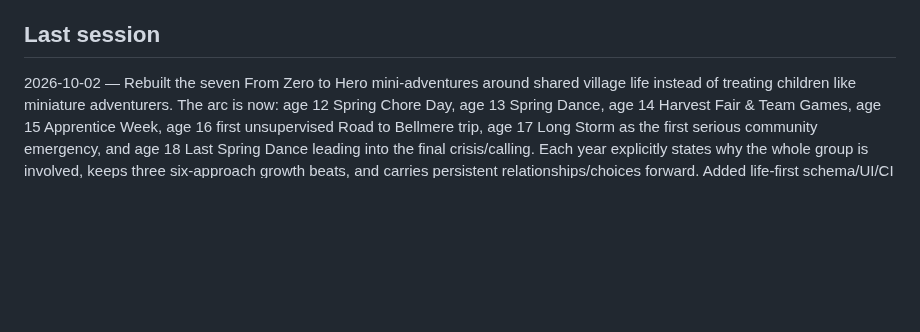
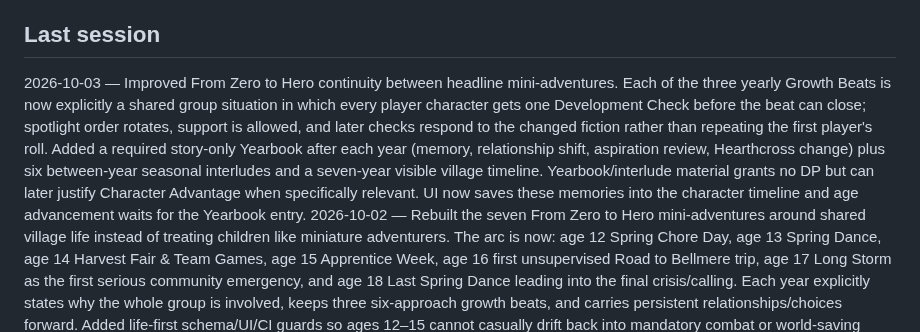
Before and after one commit to cbw29512/oneshot-forge, a Markdown page: docs/STATUS.md, the part around the change. GitHub-like rendering; blank space fills up the shorter version.

Commit message:
Record Zero to Hero continuity improvements

```diff
--- a/docs/STATUS.md
+++ b/docs/STATUS.md
@@ -61,6 +61,7 @@ Live: https://cbw29512.github.io/oneshot-forge/
 - Write two curated Quiet Seals nights in one day
 
 ## Last session
+2026-10-03 — Improved From Zero to Hero continuity between headline mini-adventures. Each of the three yearly Growth Beats is now explicitly a shared group situation in which every player character gets one Development Check before the beat can close; spotlight order rotates, support is allowed, and later checks respond to the changed fiction rather than repeating the first player's roll. Added a required story-only Yearbook after each year (memory, relationship shift, aspiration review, Hearthcross change) plus six between-year seasonal interludes and a seven-year visible village timeline. Yearbook/interlude material grants no DP but can later justify Character Advantage when specifically relevant. UI now saves these memories into the character timeline and age advancement waits for the Yearbook entry.
 2026-10-02 — Rebuilt the seven From Zero to Hero mini-adventures around shared village life instead of treating children like miniature adventurers. The arc is now: age 12 Spring Chore Day, age 13 Spring Dance, age 14 Harvest Fair & Team Games, age 15 Apprentice Week, age 16 first unsupervised Road to Bellmere trip, age 17 Long Storm as the first serious community emergency, and age 18 Last Spring Dance leading into the final crisis/calling. Each year explicitly states why the whole group is involved, keeps three six-approach growth beats, and carries persistent relationships/choices forward. Added life-first schema/UI/CI guards so ages 12–15 cannot casually drift back into mandatory combat or world-saving stakes.
 2026-10-02 — Capped From Zero to Hero Level-0 ability generation at an absolute 30 point-buy value. The completed campaign still guarantees a 27-point floor; critical-success growth may raise the base array only to 28–30. Development Points can still be earned after the cap but cannot increase ability scores or carry hidden mechanical power into Level 1. The spend UI now blocks any investment that would cross 30, graduation audits the 27–30 range, and CI enforces the ceiling.
 2026-10-02 — Tuned From Zero to Hero around low base success and Character Advantage. Developmental DC floors are now 15 at ages 12–13, 16 at ages 14–16, and 17 at ages 17–18. A specific character-grounded approach can earn Advantage (two d20s, keep higher); the reason is recorded in the growth history. Advantage may come from bonds, fears, values, aspirations, relationships, mentor lessons, familiarities, possessions, earlier consequences, concrete scene features, or meaningful accepted risks/costs. Acting skill/eloquence is never required, generic repeated justifications do not qualify, Advantage does not stack, and failing to earn it never imposes Disadvantage. The 27-point graduation floor remains guaranteed.
```
